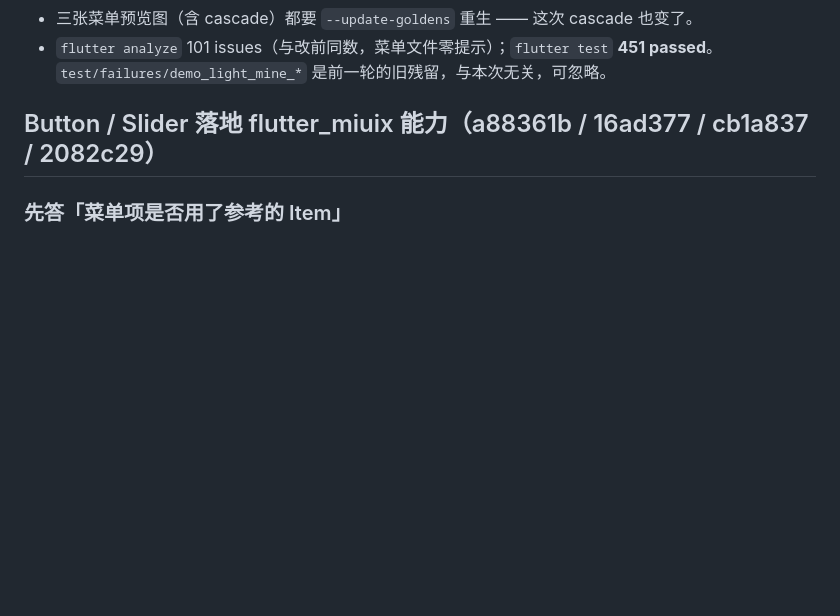
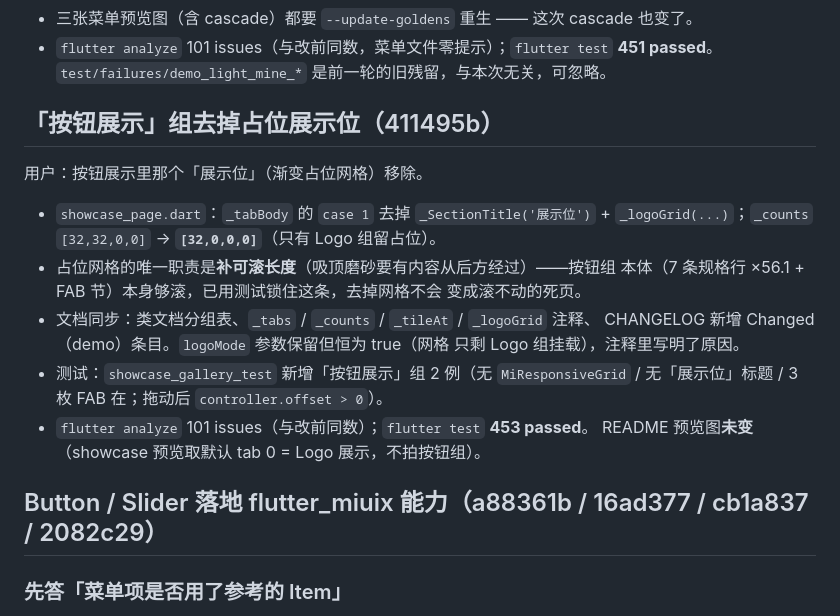
Before and after one commit to yearhe9900/mi_like_ui, a Markdown page: .workbuddy/memory/2026-11-06.md, the part around the change. Drawn GitHub-style; blank space fills up the shorter version.

Commit message:
chore: 记按钮组去掉占位展示位

```diff
--- a/.workbuddy/memory/2026-11-06.md
+++ b/.workbuddy/memory/2026-11-06.md
@@ -24,6 +24,23 @@
 - 三张菜单预览图（含 cascade）都要 `--update-goldens` 重生 —— 这次 cascade 也变了。
 - `flutter analyze` 101 issues（与改前同数，菜单文件零提示）；`flutter test` **451 passed**。
   `test/failures/demo_light_mine_*` 是前一轮的旧残留，与本次无关，可忽略。
+
+## 「按钮展示」组去掉占位展示位（411495b）
+
+用户：按钮展示里那个「展示位」（渐变占位网格）移除。
+
+- `showcase_page.dart`：`_tabBody` 的 `case 1` 去掉 `_SectionTitle('展示位')` +
+  `_logoGrid(...)`；`_counts` `[32,32,0,0]` → **`[32,0,0,0]`**（只有 Logo 组留占位）。
+- 占位网格的唯一职责是**补可滚长度**（吸顶磨砂要有内容从后方经过）——按钮组
+  本体（7 条规格行 ×56.1 + FAB 节）本身够滚，已用测试锁住这条，去掉网格不会
+  变成滚不动的死页。
+- 文档同步：类文档分组表、`_tabs` / `_counts` / `_tileAt` / `_logoGrid` 注释、
+  CHANGELOG 新增 Changed（demo）条目。`logoMode` 参数保留但恒为 true（网格
+  只剩 Logo 组挂载），注释里写明了原因。
+- 测试：`showcase_gallery_test` 新增「按钮展示」组 2 例（无 `MiResponsiveGrid` /
+  无「展示位」标题 / 3 枚 FAB 在；拖动后 `controller.offset > 0`）。
+- `flutter analyze` 101 issues（与改前同数）；`flutter test` **453 passed**。
+  README 预览图**未变**（showcase 预览取默认 tab 0 = Logo 展示，不拍按钮组）。
 
 ## Button / Slider 落地 flutter_miuix 能力（a88361b / 16ad377 / cb1a837 / 2082c29）
 
```
